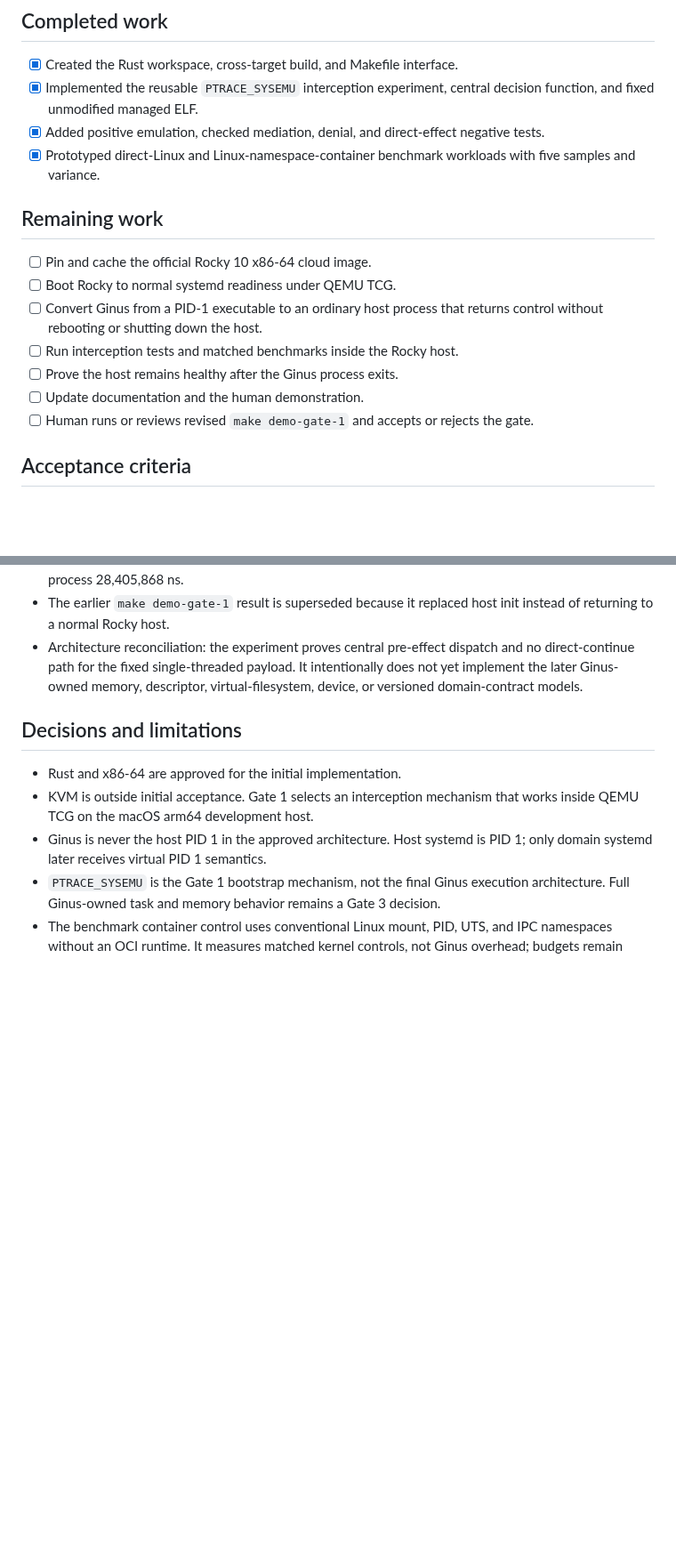
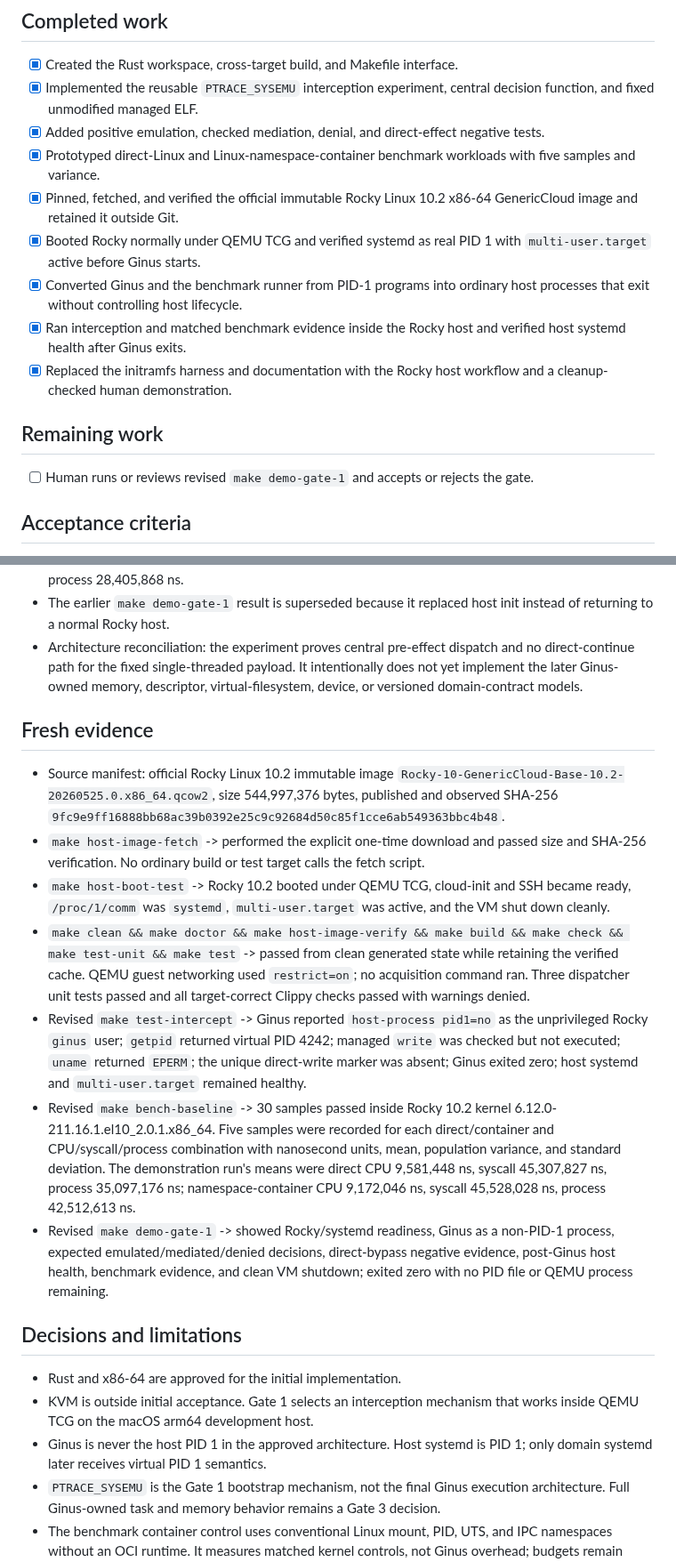
Before and after one commit to gmkurtzer/ginux, a Markdown page: hdae/gates-todo/1-foundation-interception.md, 2 parts joined by grey strips. Shown at 89% size. Drawn GitHub-style; blank space fills up the shorter version.

Commit message:
Record revised Gate 1 evidence
Signed-off-by: Gregory M. Kurtzer <gmkurtzer@gmail.com>

```diff
--- a/hdae/gates-todo/1-foundation-interception.md
+++ b/hdae/gates-todo/1-foundation-interception.md
@@ -51,16 +51,19 @@ syscall ABI directly.
   negative tests.
 - [x] Prototyped direct-Linux and Linux-namespace-container benchmark workloads
   with five samples and variance.
+- [x] Pinned, fetched, and verified the official immutable Rocky Linux 10.2
+  x86-64 GenericCloud image and retained it outside Git.
+- [x] Booted Rocky normally under QEMU TCG and verified systemd as real PID 1
+  with `multi-user.target` active before Ginus starts.
+- [x] Converted Ginus and the benchmark runner from PID-1 programs into
+  ordinary host processes that exit without controlling host lifecycle.
+- [x] Ran interception and matched benchmark evidence inside the Rocky host and
+  verified host systemd health after Ginus exits.
+- [x] Replaced the initramfs harness and documentation with the Rocky host
+  workflow and a cleanup-checked human demonstration.
 
 ## Remaining work
 
-- [ ] Pin and cache the official Rocky 10 x86-64 cloud image.
-- [ ] Boot Rocky to normal systemd readiness under QEMU TCG.
-- [ ] Convert Ginus from a PID-1 executable to an ordinary host process that
-  returns control without rebooting or shutting down the host.
-- [ ] Run interception tests and matched benchmarks inside the Rocky host.
-- [ ] Prove the host remains healthy after the Ginus process exits.
-- [ ] Update documentation and the human demonstration.
 - [ ] Human runs or reviews revised `make demo-gate-1` and accepts or rejects
   the gate.
 
@@ -137,6 +140,40 @@ syscall ABI directly.
   It intentionally does not yet implement the later Ginus-owned memory,
   descriptor, virtual-filesystem, device, or versioned domain-contract models.
 
+## Fresh evidence
+
+- Source manifest: official Rocky Linux 10.2 immutable image
+  `Rocky-10-GenericCloud-Base-10.2-20260525.0.x86_64.qcow2`, size 544,997,376
+  bytes, published and observed SHA-256
+  `9fc9e9ff16888bb68ac39b0392e25c9c92684d50c85f1cce6ab549363bbc4b48`.
+- `make host-image-fetch` -> performed the explicit one-time download and
+  passed size and SHA-256 verification. No ordinary build or test target calls
+  the fetch script.
+- `make host-boot-test` -> Rocky 10.2 booted under QEMU TCG, cloud-init and SSH
+  became ready, `/proc/1/comm` was `systemd`, `multi-user.target` was active,
+  and the VM shut down cleanly.
+- `make clean && make doctor && make host-image-verify && make build && make
+  check && make test-unit && make test` -> passed from clean generated state
+  while retaining the verified cache. QEMU guest networking used `restrict=on`;
+  no acquisition command ran. Three dispatcher unit tests passed and all
+  target-correct Clippy checks passed with warnings denied.
+- Revised `make test-intercept` -> Ginus reported `host-process pid1=no` as the
+  unprivileged Rocky `ginus` user; `getpid` returned virtual PID 4242; managed
+  `write` was checked but not executed; `uname` returned `EPERM`; the unique
+  direct-write marker was absent; Ginus exited zero; host systemd and
+  `multi-user.target` remained healthy.
+- Revised `make bench-baseline` -> 30 samples passed inside Rocky 10.2 kernel
+  6.12.0-211.16.1.el10_2.0.1.x86_64. Five samples were recorded for each
+  direct/container and CPU/syscall/process combination with nanosecond units,
+  mean, population variance, and standard deviation. The demonstration run's
+  means were direct CPU 9,581,448 ns, syscall 45,307,827 ns, process 35,097,176
+  ns; namespace-container CPU 9,172,046 ns, syscall 45,528,028 ns, process
+  42,512,613 ns.
+- Revised `make demo-gate-1` -> showed Rocky/systemd readiness, Ginus as a
+  non-PID-1 process, expected emulated/mediated/denied decisions, direct-bypass
+  negative evidence, post-Ginus host health, benchmark evidence, and clean VM
+  shutdown; exited zero with no PID file or QEMU process remaining.
+
 ## Decisions and limitations
 
 - Rust and x86-64 are approved for the initial implementation.
```
Also changed, not shown: other parts of hdae/gates-todo/1-foundation-interception.md (+8 -6 lines), hdae/STATUS.md (+21 -21 lines).
